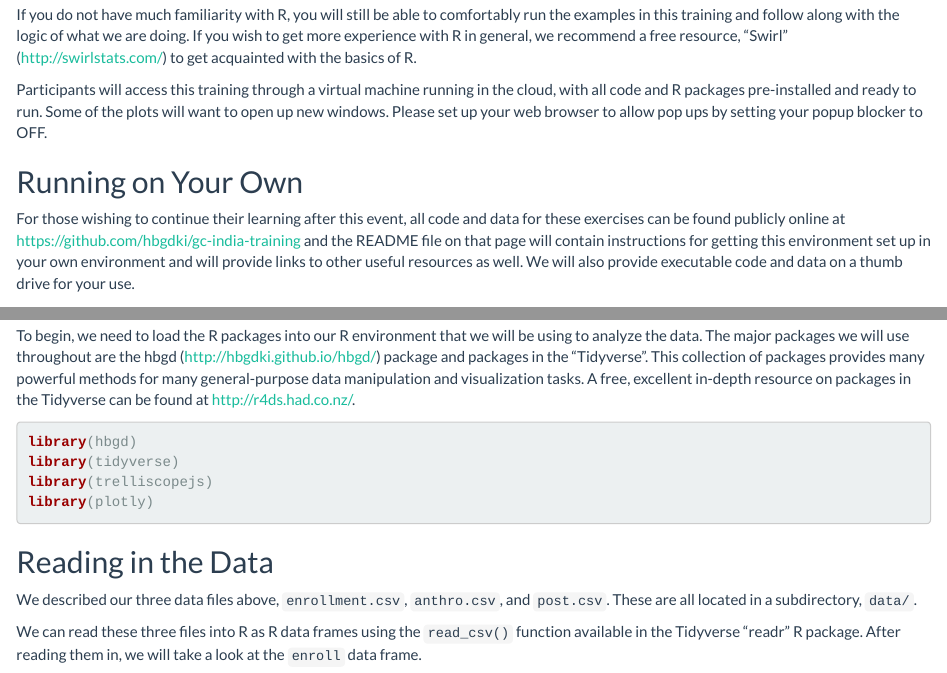
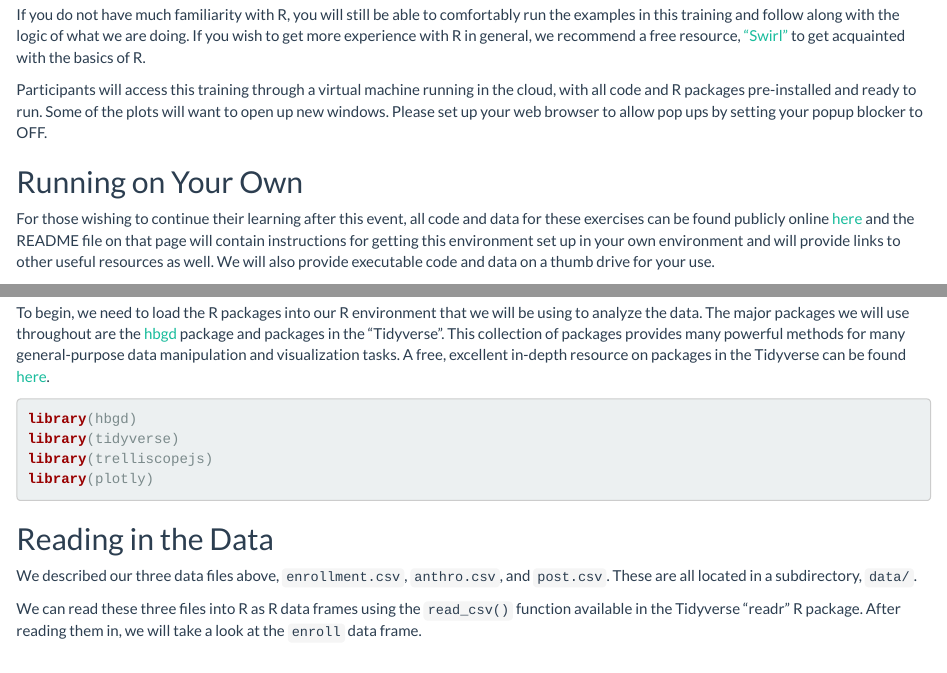
Before and after one commit to HBGDki/gc-india-training, an R Markdown document (material/training.Rmd): the page in a window 1100 px wide, from 1490 px down, and a second part further down, joined at a grey line. Rendered offline with R 4.5, knitr and Pandoc, with nearby package versions; some code elsewhere in the file could not run offline.

Commit message:
Update docs

````diff
--- a/material/training.Rmd
+++ b/material/training.Rmd
@@ -30,13 +30,13 @@ In this training we will cover methods for exploration, modeling, and visualizat
 
 All of the exercises will be carried out using the R statistical programming environment making use of several modeling and visualization R packages, as well as the [hbgd](http://hbgdki.github.io/hbgd/) R package which has been developed to make many of the aspects of working with growth data easier to do.
 
-If you do not have much familiarity with R, you will still be able to comfortably run the examples in this training and follow along with the logic of what we are doing. If you wish to get more experience with R in general, we recommend a free resource, "Swirl" (http://swirlstats.com/) to get acquainted with the basics of R.
+If you do not have much familiarity with R, you will still be able to comfortably run the examples in this training and follow along with the logic of what we are doing. If you wish to get more experience with R in general, we recommend a free resource, ["Swirl"](http://swirlstats.com/) to get acquainted with the basics of R.
 
 Participants will access this training through a virtual machine running in the cloud, with all code and R packages pre-installed and ready to run. Some of the plots will want to open up new windows. Please set up your web browser to allow pop ups by setting your popup blocker to OFF.
 
 ## Running on Your Own
 
-For those wishing to continue their learning after this event, all code and data for these exercises can be found publicly online at https://github.com/hbgdki/gc-india-training and the README file on that page will contain instructions for getting this environment set up in your own environment and will provide links to other useful resources as well. We will also provide executable code and data on a thumb drive for your use.
+For those wishing to continue their learning after this event, all code and data for these exercises can be found publicly online [here](https://github.com/hbgdki/gc-india-training) and the README file on that page will contain instructions for getting this environment set up in your own environment and will provide links to other useful resources as well. We will also provide executable code and data on a thumb drive for your use.
 
 ## Data
 
@@ -97,7 +97,7 @@ The remainder of this document contains suggestions of hands-on examples of work
 
 ## Getting Set Up
 
-To begin, we need to load the R packages into our R environment that we will be using to analyze the data. The major packages we will use throughout are the hbgd (http://hbgdki.github.io/hbgd/) package and packages in the "Tidyverse". This collection of packages provides many powerful methods for many general-purpose data manipulation and visualization tasks. A free, excellent in-depth resource on packages in the Tidyverse can be found at http://r4ds.had.co.nz/.
+To begin, we need to load the R packages into our R environment that we will be using to analyze the data. The major packages we will use throughout are the [hbgd](http://hbgdki.github.io/hbgd/) package and packages in the "Tidyverse". This collection of packages provides many powerful methods for many general-purpose data manipulation and visualization tasks. A free, excellent in-depth resource on packages in the Tidyverse can be found [here](http://r4ds.had.co.nz/).
 
 ```{r message=FALSE}
 library(hbgd)
````
Also changed, not shown: material/training.Rmd (6 more changed lines), 263 other files.
